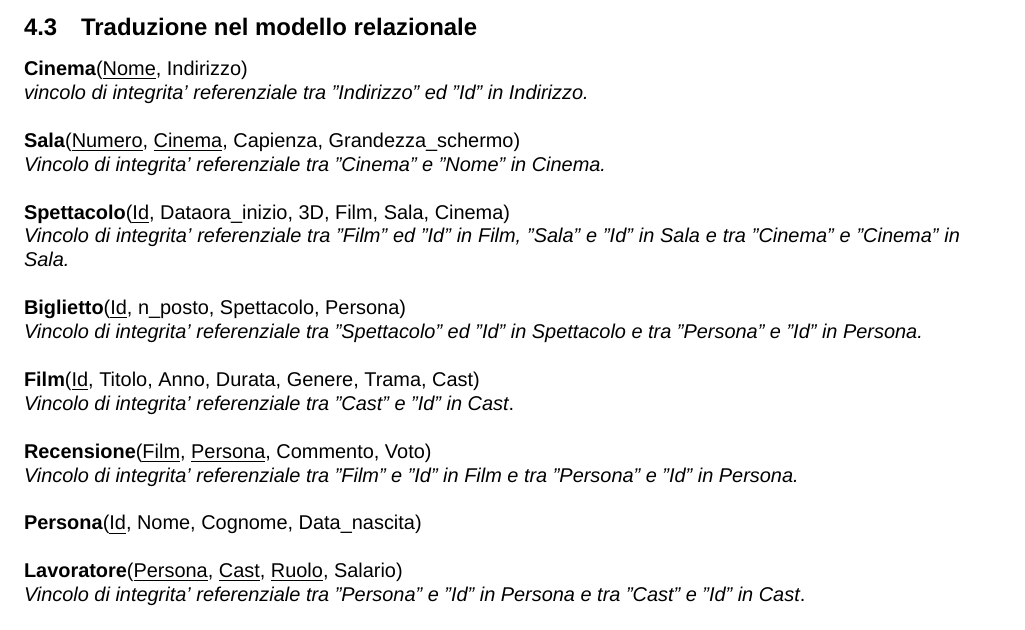
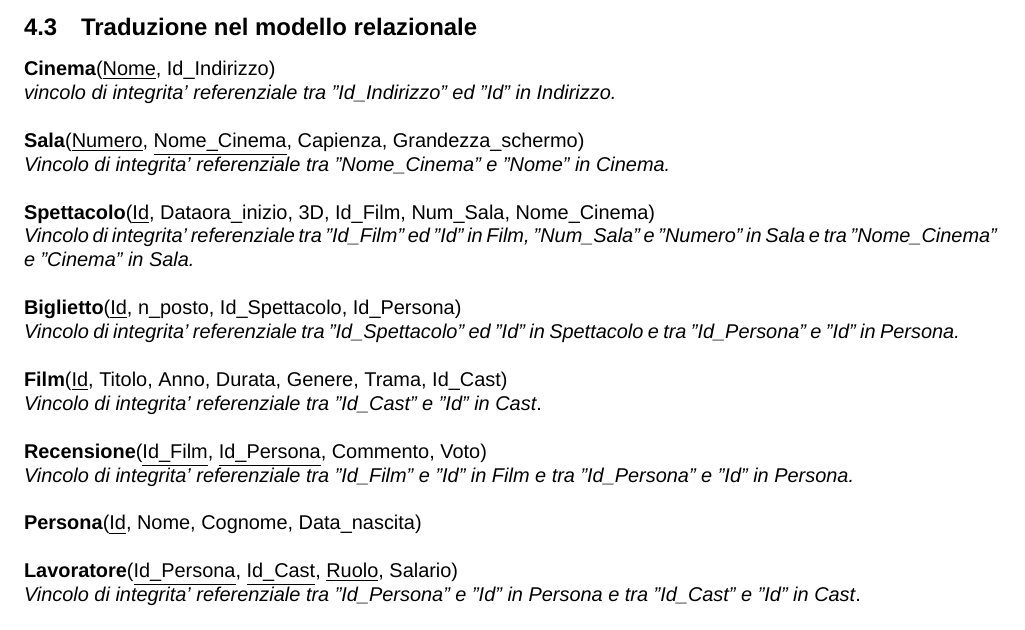
Before and after one commit to ToldoDM/UDBP, a LaTeX document (Udbp.tex): part of page 11 of 11 before the commit and part of page 10 of 10 after it, cut so that both start at the same text. Compiled offline with XeLaTeX; a missing font is replaced by an installed copy or a similar font.

Commit message:
Correzione nome attibuti schema relazionale

```diff
--- a/Udbp.tex
+++ b/Udbp.tex
@@ -435,23 +435,23 @@
 	\paragraph{Indirizzo}
 	Per identificare un indirizzo si ricorre all'utilizzo di un identificatore \textit{Id}, questo per minimizzare l'utilizzo di attributi per il riconoscimento della singola tupla.
 	\subsubsection{Schema ER ristrutturato}
-	\includegraphics[height=\textwidth, width=23cm, angle=90]{SchemaER_Rev}
+	\includegraphics[height=\textwidth, width=20cm, angle=90]{SchemaER_Rev}
 	\subsection{Traduzione nel modello relazionale}
-	\textbf{Cinema}(\underline{Nome}, Indirizzo)\\
-	\textit{vincolo di integrita' referenziale tra "Indirizzo" ed "Id" in Indirizzo.}\\\\
-	\textbf{Sala}(\underline{Numero}, \underline{Cinema}, Capienza, Grandezza\_schermo)\\
-	\textit{Vincolo di integrita' referenziale tra "Cinema" e "Nome" in Cinema.}\\\\
-	\textbf{Spettacolo}(\underline{Id}, Dataora\_inizio, 3D, Film, Sala, Cinema)\\
-	\textit{Vincolo di integrita' referenziale tra "Film" ed "Id" in Film, "Sala" e "Id" in Sala e tra "Cinema" e "Cinema" in Sala.}\\\\
-	\textbf{Biglietto}(\underline{Id}, n\_posto, Spettacolo, Persona)\\
-	\textit{Vincolo di integrita' referenziale tra "Spettacolo" ed "Id" in Spettacolo e tra "Persona" e "Id" in Persona.}\\\\
-	\textbf{Film}(\underline{Id}, Titolo, Anno, Durata, Genere, Trama, Cast)\\
-	\textit{Vincolo di integrita' referenziale tra "Cast" e "Id" in Cast}.\\\\
-	\textbf{Recensione}(\underline{Film}, \underline{Persona}, Commento, Voto)\\
-	\textit{Vincolo di integrita' referenziale tra "Film" e "Id" in Film e tra "Persona" e "Id" in Persona.}\\\\
+	\textbf{Cinema}(\underline{Nome}, Id\_Indirizzo)\\
+	\textit{vincolo di integrita' referenziale tra "Id\_Indirizzo" ed "Id" in Indirizzo.}\\\\
+	\textbf{Sala}(\underline{Numero}, \underline{Nome\_Cinema}, Capienza, Grandezza\_schermo)\\
+	\textit{Vincolo di integrita' referenziale tra "Nome\_Cinema" e "Nome" in Cinema.}\\\\
+	\textbf{Spettacolo}(\underline{Id}, Dataora\_inizio, 3D, Id\_Film, Num\_Sala, Nome\_Cinema)\\
+	\textit{Vincolo di integrita' referenziale tra "Id\_Film" ed "Id" in Film, "Num\_Sala" e "Numero" in Sala e tra "Nome\_Cinema" e "Cinema" in Sala.}\\\\
+	\textbf{Biglietto}(\underline{Id}, n\_posto, Id\_Spettacolo, Id\_Persona)\\
+	\textit{Vincolo di integrita' referenziale tra "Id\_Spettacolo" ed "Id" in Spettacolo e tra "Id\_Persona" e "Id" in Persona.}\\\\
+	\textbf{Film}(\underline{Id}, Titolo, Anno, Durata, Genere, Trama, Id\_Cast)\\
+	\textit{Vincolo di integrita' referenziale tra "Id\_Cast" e "Id" in Cast}.\\\\
+	\textbf{Recensione}(\underline{Id\_Film}, \underline{Id\_Persona}, Commento, Voto)\\
+	\textit{Vincolo di integrita' referenziale tra "Id\_Film" e "Id" in Film e tra "Id\_Persona" e "Id" in Persona.}\\\\
 	\textbf{Persona}(\underline{Id}, Nome, Cognome, Data\_nascita)\\\\
-	\textbf{Lavoratore}(\underline{Persona}, \underline{Cast}, \underline{Ruolo}, Salario)\\
-	\textit{Vincolo di integrita' referenziale tra "Persona" e "Id" in Persona e tra "Cast" e "Id" in Cast}.\\\\
+	\textbf{Lavoratore}(\underline{Id\_Persona}, \underline{Id\_Cast}, \underline{Ruolo}, Salario)\\
+	\textit{Vincolo di integrita' referenziale tra "Id\_Persona" e "Id" in Persona e tra "Id\_Cast" e "Id" in Cast}.\\\\
 	\textbf{Cast}(\underline{Id}, Nome).\\\\
 	\textbf{Indirizzo}(\underline{Id}, Via, Citta, n\_civ, Stato, Cap)\\\\
 \end{document}
```
